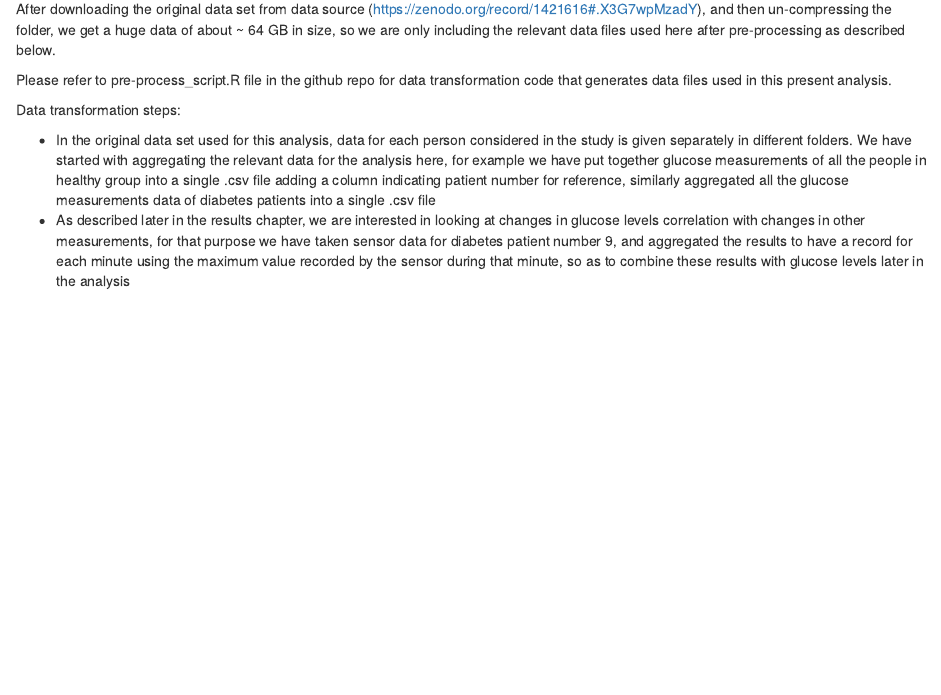
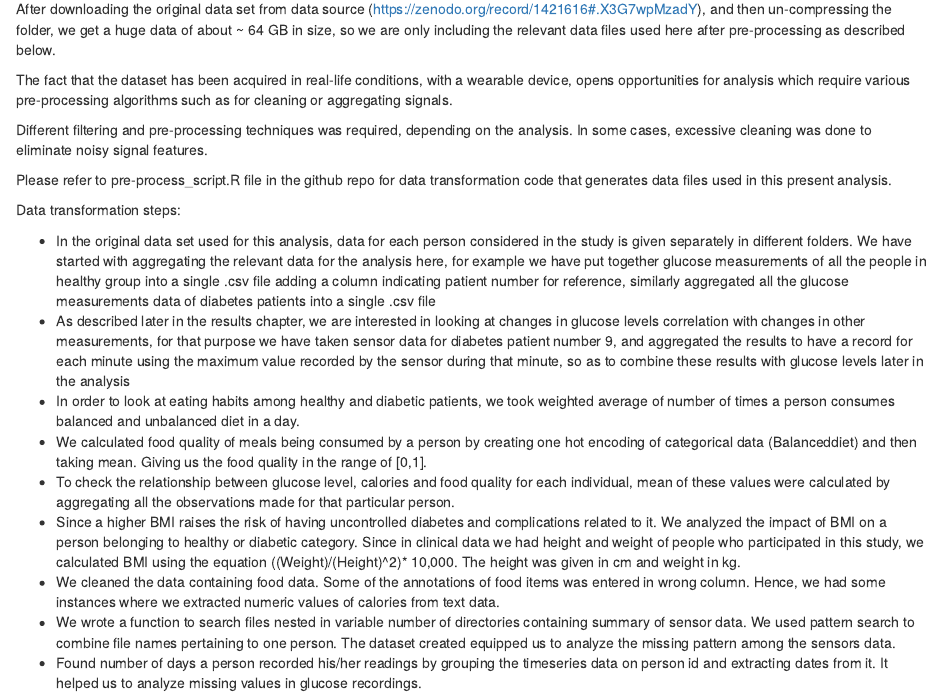
Before and after one commit to sd3415/DiabetesDataAnalysis, an R Markdown document (03-cleaning.Rmd): the page in a window 1100 px wide, from 170 px down. Rendered offline with R 4.5, knitr and Pandoc, with nearby package versions; drawn as R Markdown's standard HTML page in place of the format the file asks for.

Commit message:
Adding transformation content

```diff
--- a/03-cleaning.Rmd
+++ b/03-cleaning.Rmd
@@ -6,9 +6,20 @@ One person in the healthy people subset of this data set has diabetes type 1, he
 
 After downloading the original data set from data source (https://zenodo.org/record/1421616#.X3G7wpMzadY), and then un-compressing the folder, we get a huge data of about ~ 64 GB in size, so we are only including the relevant data files used here after pre-processing as described below.
 
+The fact that the dataset has been acquired in real-life conditions, with a wearable device, opens opportunities for analysis which require various pre-processing algorithms such as for cleaning or aggregating signals.
+
+Different filtering and pre-processing techniques was required, depending on the analysis. In some cases, excessive cleaning was done to eliminate noisy signal features.
+
 Please refer to pre-process_script.R file in the github repo for data transformation code that generates data files used in this present analysis.
 
 Data transformation steps:
 
  - In the original data set used for this analysis, data for each person considered in the study is given separately in different folders. We have started with aggregating the relevant data for the analysis here, for example we have put together glucose measurements of all the people in healthy group into a single .csv file adding a column indicating patient number for reference, similarly aggregated all the glucose measurements data of diabetes patients into a single .csv file
  - As described later in the results chapter, we are interested in looking at changes in glucose levels correlation with changes in other measurements, for that purpose we have taken sensor data for diabetes patient number 9, and aggregated the results to have a record for each minute using the maximum value recorded by the sensor during that minute, so as to combine these results with glucose levels later in the analysis
+ - In order to look at eating habits among healthy and diabetic patients, we took weighted average of number of times a person consumes balanced and unbalanced diet in a day.
+ - We calculated food quality of meals being consumed by a person by creating one hot encoding of categorical data (Balanced\Unbalanced diet) and then taking mean. Giving us the food quality in the range of [0,1].
+ - To check the relationship between glucose level, calories and food quality for each individual, mean of these values were calculated by aggregating all the observations made for that particular person.
+ - Since a higher BMI raises the risk of having uncontrolled diabetes and complications related to it. We analyzed the impact of BMI on a person belonging to healthy or diabetic category. Since in clinical data we had height and weight of people who participated in this study, we calculated BMI using the equation ((Weight)/(Height)^2)* 10,000. The height was given in cm and weight in kg.
+ - We cleaned the data containing food data. Some of the annotations of food items was entered in wrong column. Hence, we had some instances where we extracted numeric values of calories from text data.
+ - We wrote a function to search files nested in variable number of directories containing summary of sensor data. We used pattern search to combine file names pertaining to one person. The dataset created equipped us to analyze the missing pattern among the sensors data.
+ - Found number of days a person recorded his/her readings by grouping the timeseries data on person id and extracting dates from it. It helped us to analyze missing values in glucose recordings.
```
